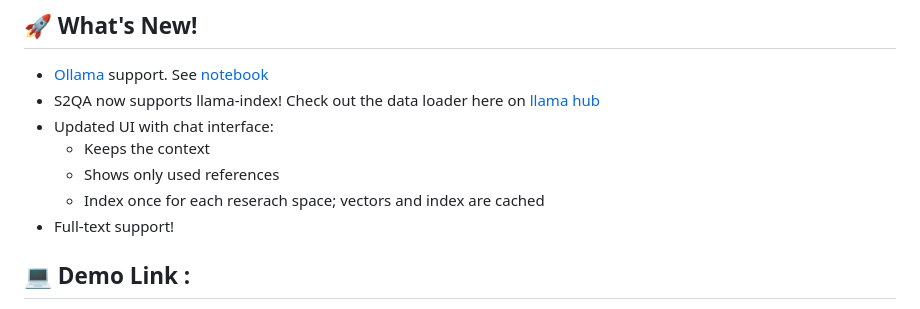
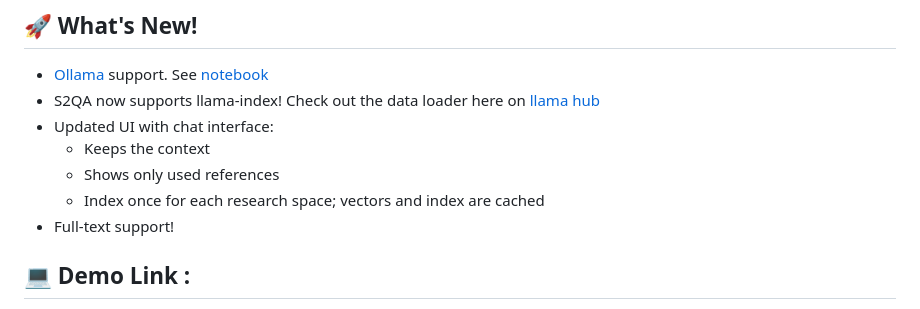
Before and after one commit to shauryr/S2QA, a Markdown page: README.md, the part around the change. Rendered like a GitHub page.

Commit message:
spelling

```diff
--- a/README.md
+++ b/README.md
@@ -16,7 +16,7 @@ This Python script lets you enter a question, and it uses the power of Semantic
 - Updated UI with chat interface:
   - Keeps the context
   - Shows only used references
-  - Index once for each reserach space; vectors and index are cached
+  - Index once for each research space; vectors and index are cached
 - Full-text support!
 
 
```
